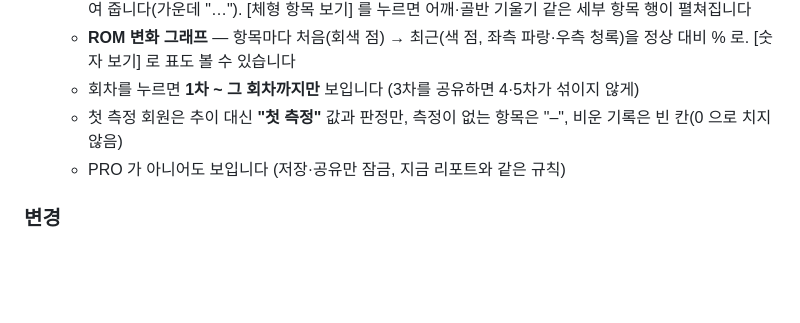
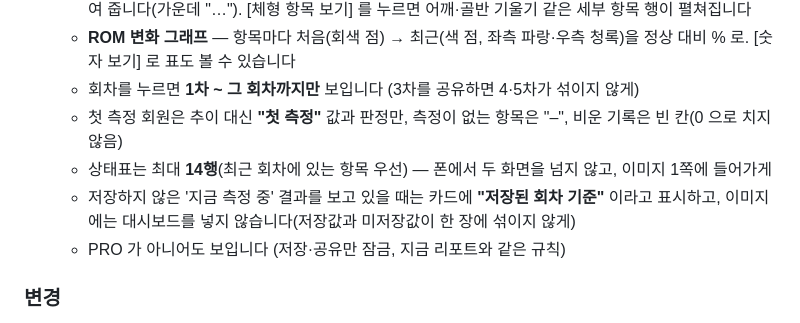
Before and after one commit to ayoajeyo/posture-check, a Markdown page: docs/CHANGELOG.md, the part around the change. Rendered like a GitHub page; blank space fills up the shorter version.

Commit message:
docs: CHANGELOG v283 — 상태표 14행·'지금 측정 중' 표시 보완
Co-Authored-By: Claude Fable 5.1 <noreply@anthropic.com>
Claude-Session: https://claude.ai/code/session_01PyFQzXUK3gVAPtCoid5yqG

```diff
--- a/docs/CHANGELOG.md
+++ b/docs/CHANGELOG.md
@@ -11,6 +11,8 @@
   - **ROM 변화 그래프** — 항목마다 처음(회색 점) → 최근(색 점, 좌측 파랑·우측 청록)을 정상 대비 % 로. [숫자 보기] 로 표도 볼 수 있습니다
   - 회차를 누르면 **1차 ~ 그 회차까지만** 보입니다 (3차를 공유하면 4·5차가 섞이지 않게)
   - 첫 측정 회원은 추이 대신 **"첫 측정"** 값과 판정만, 측정이 없는 항목은 "–", 비운 기록은 빈 칸(0 으로 치지 않음)
+  - 상태표는 최대 **14행**(최근 회차에 있는 항목 우선) — 폰에서 두 화면을 넘지 않고, 이미지 1쪽에 들어가게
+  - 저장하지 않은 '지금 측정 중' 결과를 보고 있을 때는 카드에 **"저장된 회차 기준"** 이라고 표시하고, 이미지에는 대시보드를 넣지 않습니다(저장값과 미저장값이 한 장에 섞이지 않게)
   - PRO 가 아니어도 보입니다 (저장·공유만 잠금, 지금 리포트와 같은 규칙)
 ### 변경
 - **[리포트 이미지 저장]·[공유 링크] 1쪽 순서**가 "머리글 → 한눈에 보기 → 정면·측면 사진 → 점수" 로 바뀌었습니다. 대시보드는 그림으로 직접 그려 글꼴이 바뀌거나 한글이 깨지지 않습니다. 나머지 쪽(ROM 표·측정 사진·전후 비교)은 그대로입니다
```
